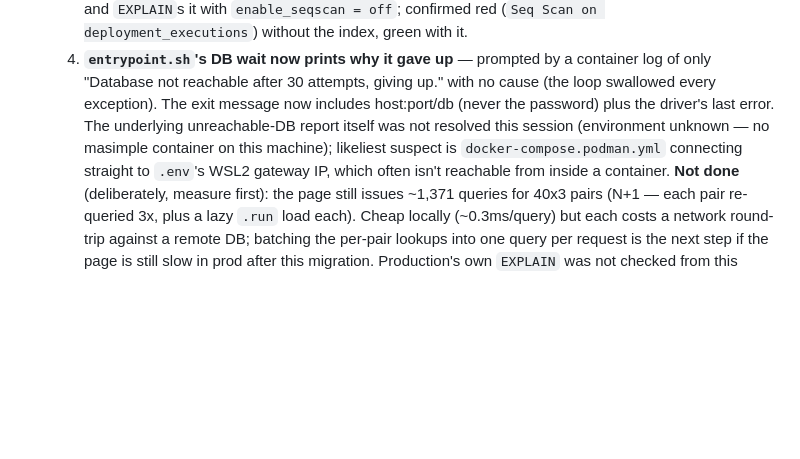
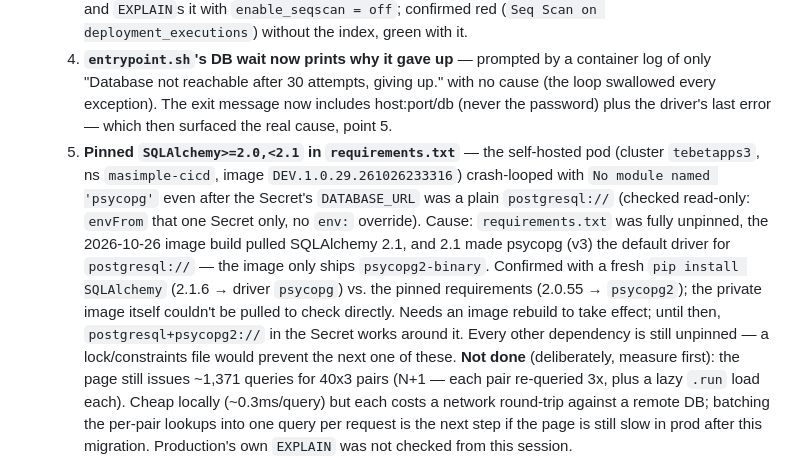
Before and after one commit to daniirsyad/masimple-cicd, a Markdown page: SESSION_START.md, the part around the change. Rendered like a GitHub page; blank space fills up the shorter version.

Commit message:
Note the SQLAlchemy 2.1 driver-default diagnosis in SESSION_START.md
Co-Authored-By: Claude Opus 5.5 <noreply@anthropic.com>

```diff
--- a/SESSION_START.md
+++ b/SESSION_START.md
@@ -56,11 +56,22 @@ Then ask me what to work on next rather than assuming.
      a container log of only "Database not reachable after 30 attempts,
      giving up." with no cause (the loop swallowed every exception). The
      exit message now includes host:port/db (never the password) plus the
-     driver's last error. The underlying unreachable-DB report itself was
-     not resolved this session (environment unknown — no masimple
-     container on this machine); likeliest suspect is
-     `docker-compose.podman.yml` connecting straight to `.env`'s WSL2
-     gateway IP, which often isn't reachable from inside a container.
+     driver's last error — which then surfaced the real cause, point 5.
+  5. **Pinned `SQLAlchemy>=2.0,<2.1` in `requirements.txt`** — the
+     self-hosted pod (cluster `tebetapps3`, ns `masimple-cicd`, image
+     `DEV.1.0.29.261026233316`) crash-looped with `No module named
+     'psycopg'` even after the Secret's `DATABASE_URL` was a plain
+     `postgresql://` (checked read-only: `envFrom` that one Secret only, no
+     `env:` override). Cause: `requirements.txt` was fully unpinned, the
+     2026-10-26 image build pulled SQLAlchemy 2.1, and 2.1 made psycopg
+     (v3) the default driver for `postgresql://` — the image only ships
+     `psycopg2-binary`. Confirmed with a fresh `pip install SQLAlchemy`
+     (2.1.6 → driver `psycopg`) vs. the pinned requirements (2.0.55 →
+     `psycopg2`); the private image itself couldn't be pulled to check
+     directly. Needs an image rebuild to take effect; until then,
+     `postgresql+psycopg2://` in the Secret works around it. Every other
+     dependency is still unpinned — a lock/constraints file would prevent
+     the next one of these.
   **Not done** (deliberately, measure first): the page still issues ~1,371
   queries for 40x3 pairs (N+1 — each pair re-queried 3x, plus a lazy
   `.run` load each). Cheap locally (~0.3ms/query) but each costs a network
```
